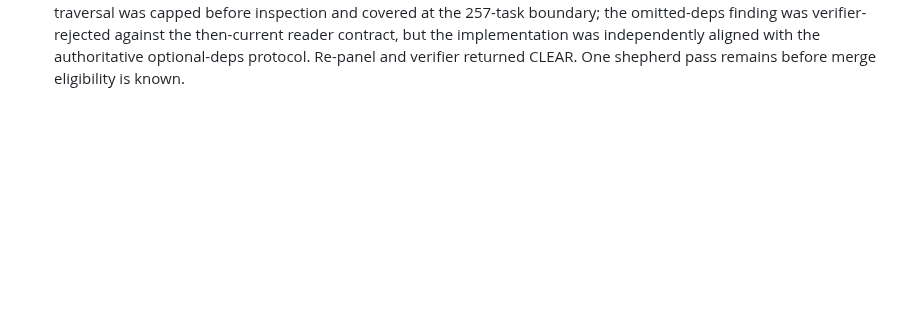
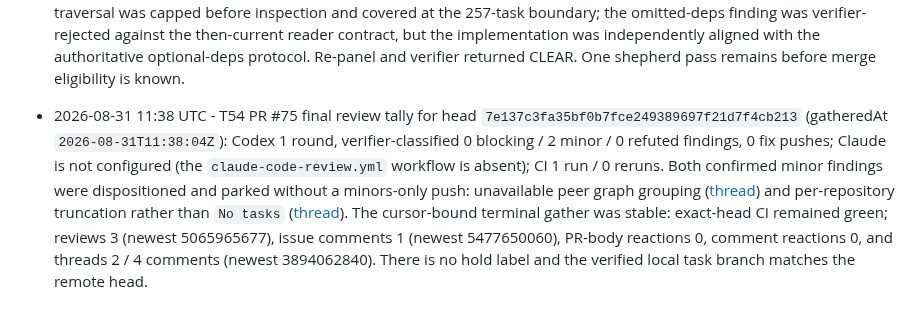
Before and after one commit to MrZoller/factory-ui, a Markdown page: .factory/worklog.md, the part around the change. Drawn GitHub-style; blank space fills up the shorter version.

Commit message:
chore(factory): record T54 review tally

```diff
--- a/.factory/worklog.md
+++ b/.factory/worklog.md
@@ -173,3 +173,4 @@ at the bottom.
 - 2026-08-31 10:47 UTC - T53 PR #74 final review tally for head `5b1e6a970d9e30ed0e6b004f6c9e3dd7ebe14187` (gatheredAt `2026-08-31T10:47:42Z`): Codex 1 round, verifier-classified 0 blocking / 0 minor / 0 refuted findings, 0 fix pushes; Claude is not configured (the `claude-code-review.yml` workflow is absent); CI 1 run / 0 reruns. Codex's attributable clean PR-body +1 is valid on this single-head PR (no force-pushes and no commits after PR creation). A cursor-bound final gather was stable: exact-head CI remained green; reviews 0, issue comments 1 (newest 5477182300), PR-body reactions 1 (newest 479761713), comment reactions 0, and threads 0. There is no hold label and the verified local task branch matches the remote head.
 - 2026-08-31 10:48 UTC - T53 merged as PR #74 (squash `141c31b223bf0e58a969f57af9af149af061042e`). CI passed on head `5b1e6a970d9e30ed0e6b004f6c9e3dd7ebe14187`; Codex delivered one clean attributable single-head +1 review round; Claude is not configured. There were no findings, review threads, holds, parked minors, or refutations. Post-merge metrics record Codex 1 round, 0 blocking / 0 minor / 0 refuted, 0 fix pushes, and CI 1 run / 0 reruns.
 - 2026-08-31 11:28 UTC - T54 implemented and opened as PR #75. Added a bounded machine/repository dependency graph with runnable, building, review, question-blocked, held, and done states; separated executable local dependencies from offline qualified cross-repository references; linked blocked tasks to the question queue and PR/issue identities through validated URLs; and isolated malformed, unavailable, or over-limit peer task data while preserving text-only responsive rendering. Optional `deps:` metadata now follows the completed protocol contract: omission means no prerequisites, while malformed declarations remain non-runnable and warned. Verification: `bun test` (876 pass, 0 fail), `bun run lint` (Prettier and strict TypeScript passed), and `git diff --check` (passed). Panel: 2 rounds; findings 1 blocking / 0 minor / 1 invalid; 1 fixed; shipped standard (planned standard). The confirmed unbounded peer-task traversal was capped before inspection and covered at the 257-task boundary; the omitted-deps finding was verifier-rejected against the then-current reader contract, but the implementation was independently aligned with the authoritative optional-deps protocol. Re-panel and verifier returned CLEAR. One shepherd pass remains before merge eligibility is known.
+- 2026-08-31 11:38 UTC - T54 PR #75 final review tally for head `7e137c3fa35bf0b7fce249389697f21d7f4cb213` (gatheredAt `2026-08-31T11:38:04Z`): Codex 1 round, verifier-classified 0 blocking / 2 minor / 0 refuted findings, 0 fix pushes; Claude is not configured (the `claude-code-review.yml` workflow is absent); CI 1 run / 0 reruns. Both confirmed minor findings were dispositioned and parked without a minors-only push: unavailable peer graph grouping ([thread](https://github.com/MrZoller/factory-ui/pull/75#discussion_r3894041941)) and per-repository truncation rather than `No tasks` ([thread](https://github.com/MrZoller/factory-ui/pull/75#discussion_r3894041945)). The cursor-bound terminal gather was stable: exact-head CI remained green; reviews 3 (newest 5065965677), issue comments 1 (newest 5477650060), PR-body reactions 0, comment reactions 0, and threads 2 / 4 comments (newest 3894062840). There is no hold label and the verified local task branch matches the remote head.
```
